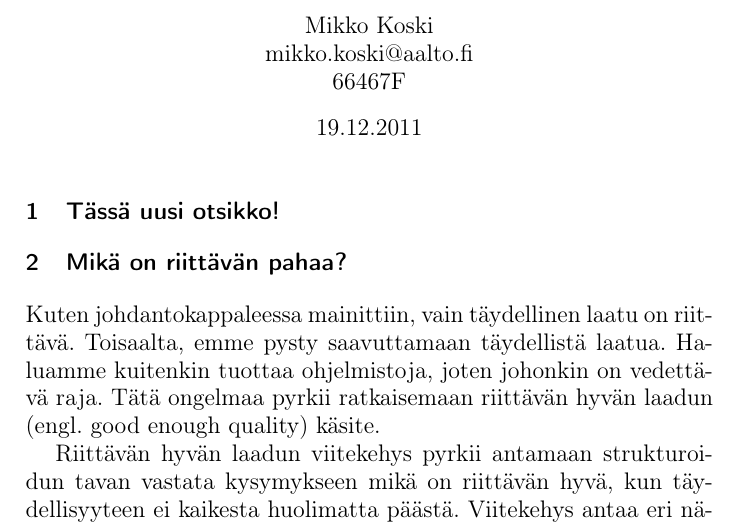
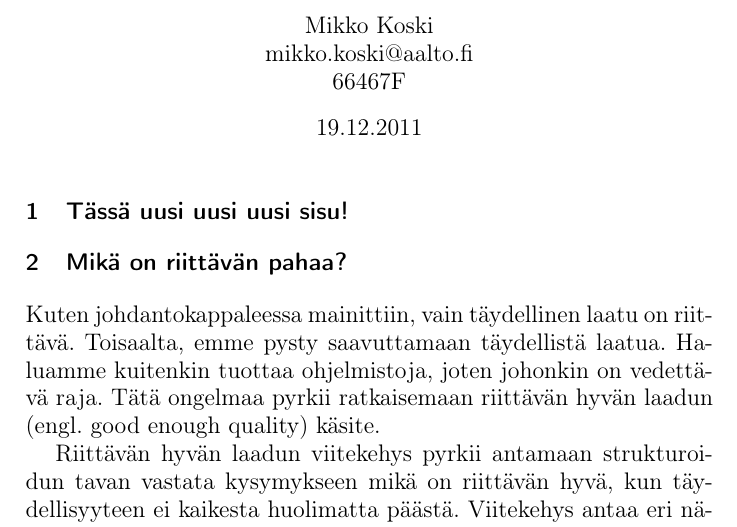
Before and after one commit to rap1ds-testing/dippa, a LaTeX document (dippa.tex): part of page 1 of 5, cut so that both start at the same text. Compiled offline with pdfLaTeX.

Commit message:
"Update"

```diff
--- a/dippa.tex
+++ b/dippa.tex
@@ -26,7 +26,7 @@
 
 \large
 
-\section{Tässä uusi otsikko!}
+\section{Tässä uusi uusi uusi sisu!}
 
 \section{Mikä on riittävän pahaa?}
 
```
